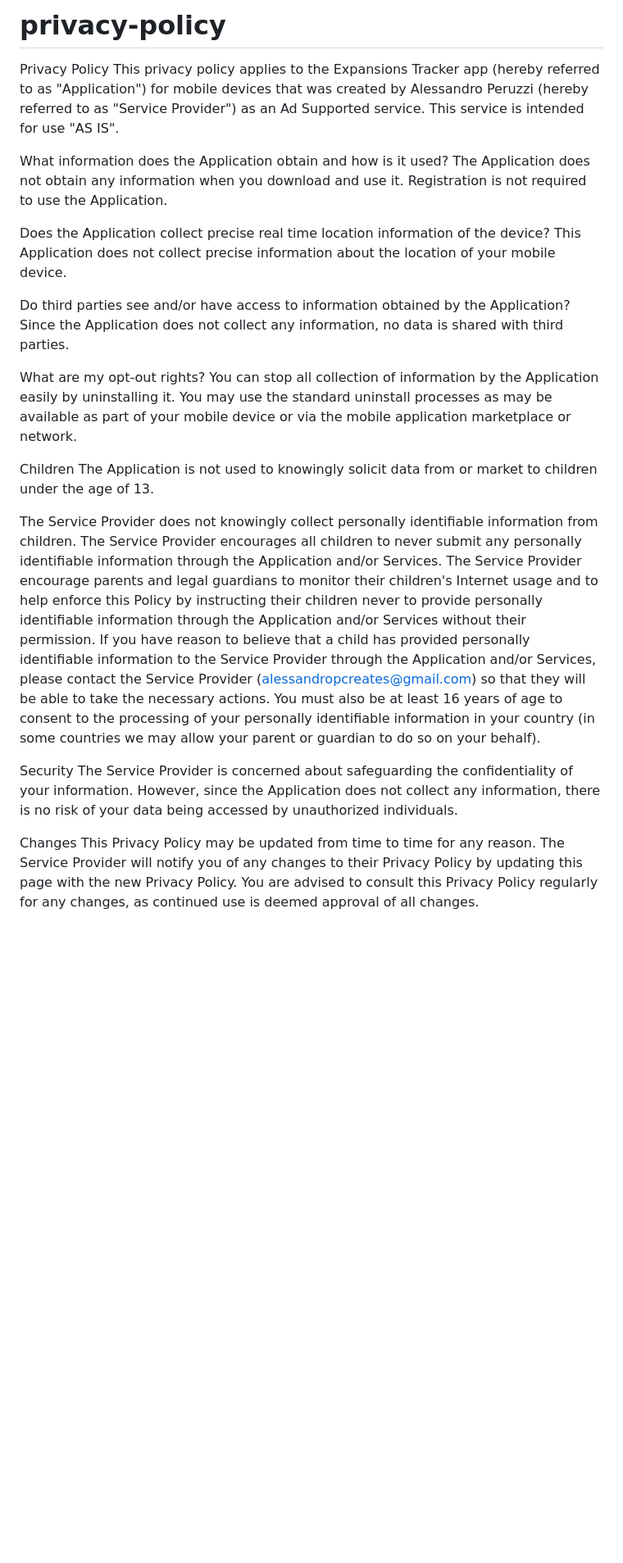
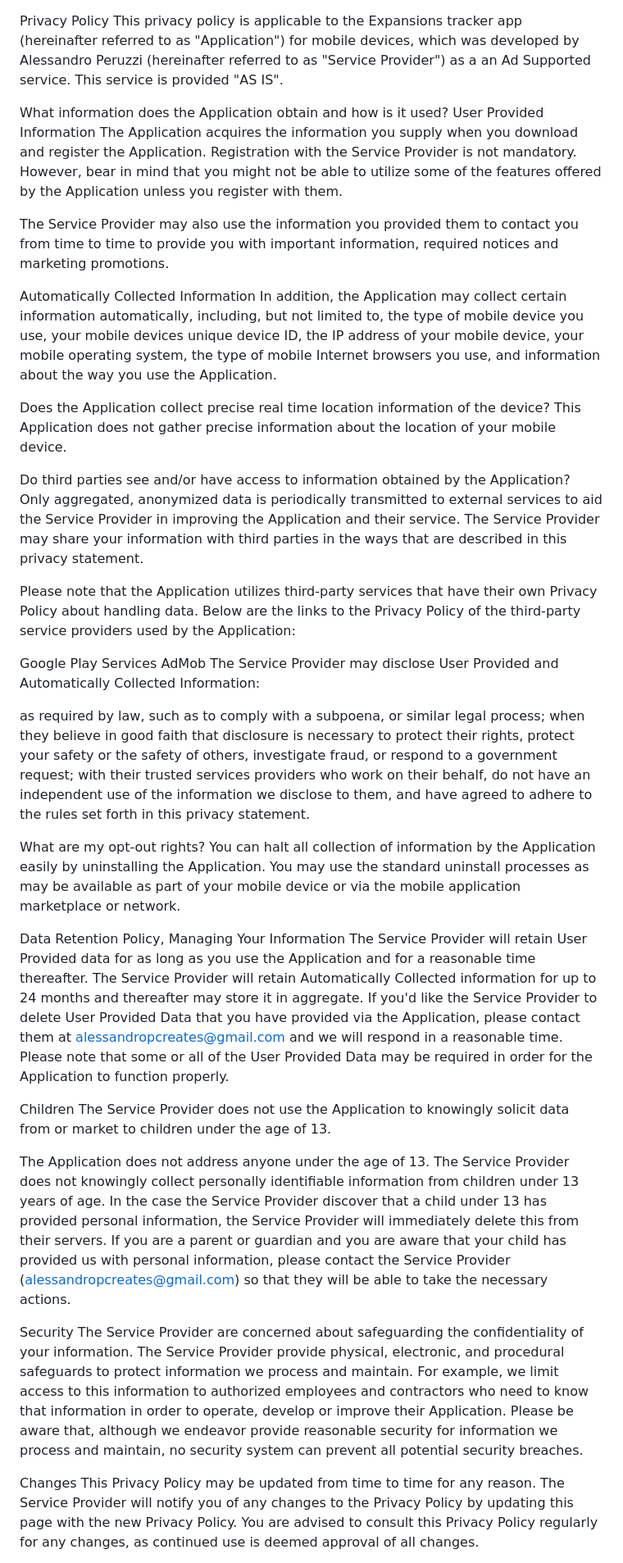
Before and after one commit to Alessandropeo/privacy-policy, a Markdown page: README.md, the part around the change printed below. Shown: that part at 82% size. Drawn GitHub-style; blank space fills up the shorter version.

```diff
--- a/README.md
+++ b/README.md
@@ -1,36 +1,56 @@
-# privacy-policy
 Privacy Policy
-This privacy policy applies to the Expansions Tracker app (hereby referred to as "Application") for mobile devices that was created by Alessandro Peruzzi (hereby referred to as "Service Provider") as an Ad Supported service. This service is intended for use "AS IS".
+This privacy policy is applicable to the Expansions tracker app (hereinafter referred to as "Application") for mobile devices, which was developed by Alessandro Peruzzi (hereinafter referred to as "Service Provider") as a an Ad Supported service. This service is provided "AS IS".
 
 
 What information does the Application obtain and how is it used?
-The Application does not obtain any information when you download and use it. Registration is not required to use the Application.
+User Provided Information
+The Application acquires the information you supply when you download and register the Application. Registration with the Service Provider is not mandatory. However, bear in mind that you might not be able to utilize some of the features offered by the Application unless you register with them.
+
+The Service Provider may also use the information you provided them to contact you from time to time to provide you with important information, required notices and marketing promotions.
+
+
+Automatically Collected Information
+In addition, the Application may collect certain information automatically, including, but not limited to, the type of mobile device you use, your mobile devices unique device ID, the IP address of your mobile device, your mobile operating system, the type of mobile Internet browsers you use, and information about the way you use the Application.
 
 
 Does the Application collect precise real time location information of the device?
-This Application does not collect precise information about the location of your mobile device.
+This Application does not gather precise information about the location of your mobile device.
 
 
 Do third parties see and/or have access to information obtained by the Application?
-Since the Application does not collect any information, no data is shared with third parties.
+Only aggregated, anonymized data is periodically transmitted to external services to aid the Service Provider in improving the Application and their service. The Service Provider may share your information with third parties in the ways that are described in this privacy statement.
 
 
+Please note that the Application utilizes third-party services that have their own Privacy Policy about handling data. Below are the links to the Privacy Policy of the third-party service providers used by the Application:
+
+Google Play Services
+AdMob
+The Service Provider may disclose User Provided and Automatically Collected Information:
+
+as required by law, such as to comply with a subpoena, or similar legal process;
+when they believe in good faith that disclosure is necessary to protect their rights, protect your safety or the safety of others, investigate fraud, or respond to a government request;
+with their trusted services providers who work on their behalf, do not have an independent use of the information we disclose to them, and have agreed to adhere to the rules set forth in this privacy statement.
+
 What are my opt-out rights?
-You can stop all collection of information by the Application easily by uninstalling it. You may use the standard uninstall processes as may be available as part of your mobile device or via the mobile application marketplace or network.
+You can halt all collection of information by the Application easily by uninstalling the Application. You may use the standard uninstall processes as may be available as part of your mobile device or via the mobile application marketplace or network.
+
+
+Data Retention Policy, Managing Your Information
+The Service Provider will retain User Provided data for as long as you use the Application and for a reasonable time thereafter. The Service Provider will retain Automatically Collected information for up to 24 months and thereafter may store it in aggregate. If you'd like the Service Provider to delete User Provided Data that you have provided via the Application, please contact them at alessandropcreates@gmail.com and we will respond in a reasonable time. Please note that some or all of the User Provided Data may be required in order for the Application to function properly.
 
 
 Children
-The Application is not used to knowingly solicit data from or market to children under the age of 13.
+The Service Provider does not use the Application to knowingly solicit data from or market to children under the age of 13.
 
 
-The Service Provider does not knowingly collect personally identifiable information from children. The Service Provider encourages all children to never submit any personally identifiable information through the Application and/or Services. The Service Provider encourage parents and legal guardians to monitor their children's Internet usage and to help enforce this Policy by instructing their children never to provide personally identifiable information through the Application and/or Services without their permission. If you have reason to believe that a child has provided personally identifiable information to the Service Provider through the Application and/or Services, please contact the Service Provider (alessandropcreates@gmail.com) so that they will be able to take the necessary actions. You must also be at least 16 years of age to consent to the processing of your personally identifiable information in your country (in some countries we may allow your parent or guardian to do so on your behalf).
+The Application does not address anyone under the age of 13. The Service Provider does not knowingly collect personally identifiable information from children under 13 years of age. In the case the Service Provider discover that a child under 13 has provided personal information, the Service Provider will immediately delete this from their servers. If you are a parent or guardian and you are aware that your child has provided us with personal information, please contact the Service Provider (alessandropcreates@gmail.com) so that they will be able to take the necessary actions.
 
 
 Security
-The Service Provider is concerned about safeguarding the confidentiality of your information. However, since the Application does not collect any information, there is no risk of your data being accessed by unauthorized individuals.
+The Service Provider are concerned about safeguarding the confidentiality of your information. The Service Provider provide physical, electronic, and procedural safeguards to protect information we process and maintain. For example, we limit access to this information to authorized employees and contractors who need to know that information in order to operate, develop or improve their Application. Please be aware that, although we endeavor provide reasonable security for information we process and maintain, no security system can prevent all potential security breaches.
 
 
 Changes
-This Privacy Policy may be updated from time to time for any reason. The Service Provider will notify you of any changes to their Privacy Policy by updating this page with the new Privacy Policy. You are advised to consult this Privacy Policy regularly for any changes, as continued use is deemed approval of all changes.
+This Privacy Policy may be updated from time to time for any reason. The Service Provider will notify you of any changes to the Privacy Policy by updating this page with the new Privacy Policy. You are advised to consult this Privacy Policy regularly for any changes, as continued use is deemed approval of all changes.
 
 
```
Also changed, not shown: other parts of README.md (+3 -3 lines).
